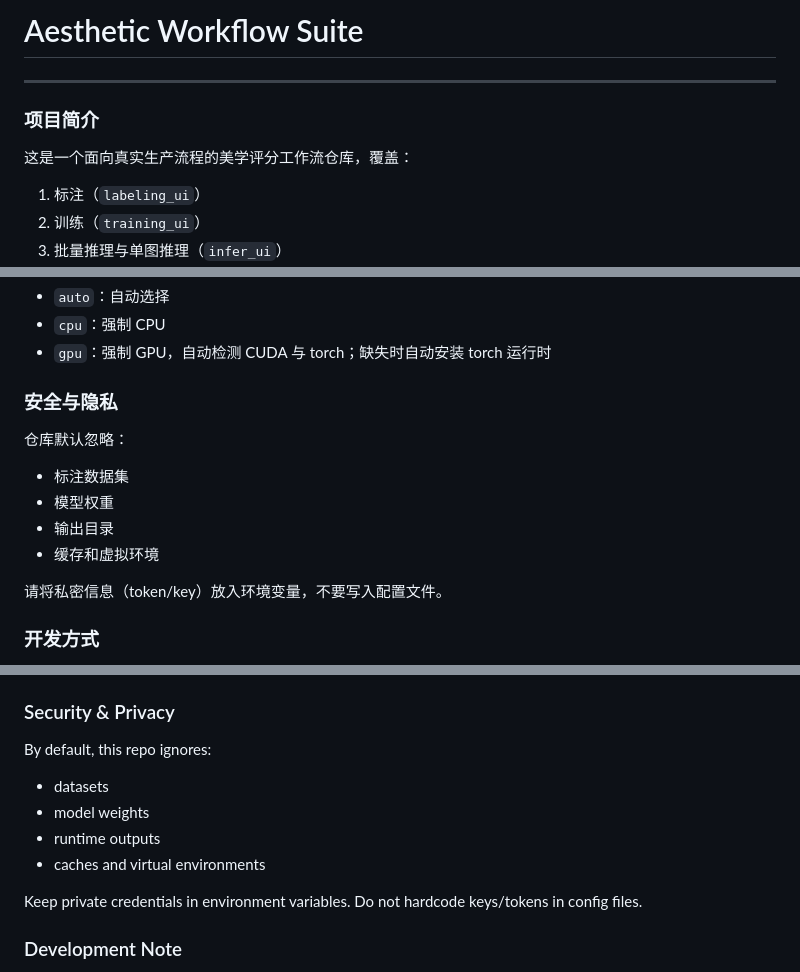
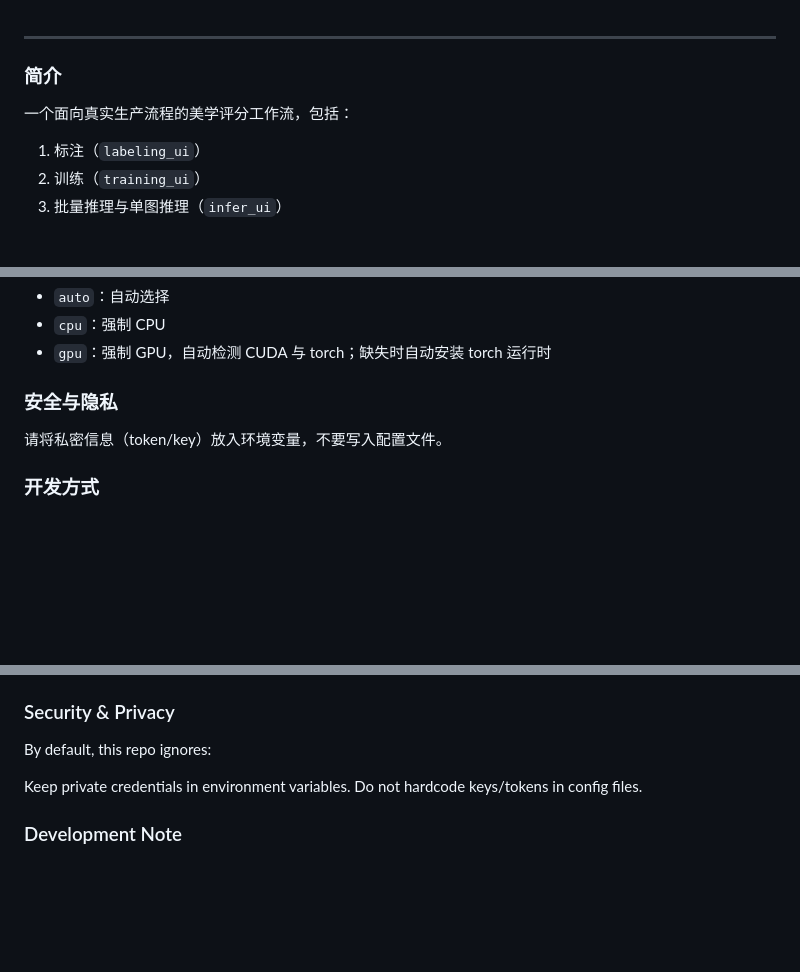
Before and after one commit to lse14/aesthetic-workflow-suite, a Markdown page: README.md, 3 parts joined by grey strips. Drawn GitHub-style; blank space fills up the shorter version.

```diff
--- a/README.md
+++ b/README.md
@@ -1,10 +1,8 @@
-# Aesthetic Workflow Suite
-
 ---
 
-### 项目简介
+### 简介
 
-这是一个面向真实生产流程的美学评分工作流仓库，覆盖：
+一个面向真实生产流程的美学评分工作流，包括：
 
 1. 标注（`labeling_ui`）
 2. 训练（`training_ui`）
@@ -103,13 +101,6 @@ py -3 run.py --config config.yaml
 
 ### 安全与隐私
 
-仓库默认忽略：
-
-- 标注数据集
-- 模型权重
-- 输出目录
-- 缓存和虚拟环境
-
 请将私密信息（token/key）放入环境变量，不要写入配置文件。
 
 ### 开发方式
@@ -244,11 +233,6 @@ Default ports:
 
 By default, this repo ignores:
 
-- datasets
-- model weights
-- runtime outputs
-- caches and virtual environments
-
 Keep private credentials in environment variables. Do not hardcode keys/tokens in config files.
 
 ### Development Note
```
Also changed, not shown: other parts of README.md (+0 -2 lines).
